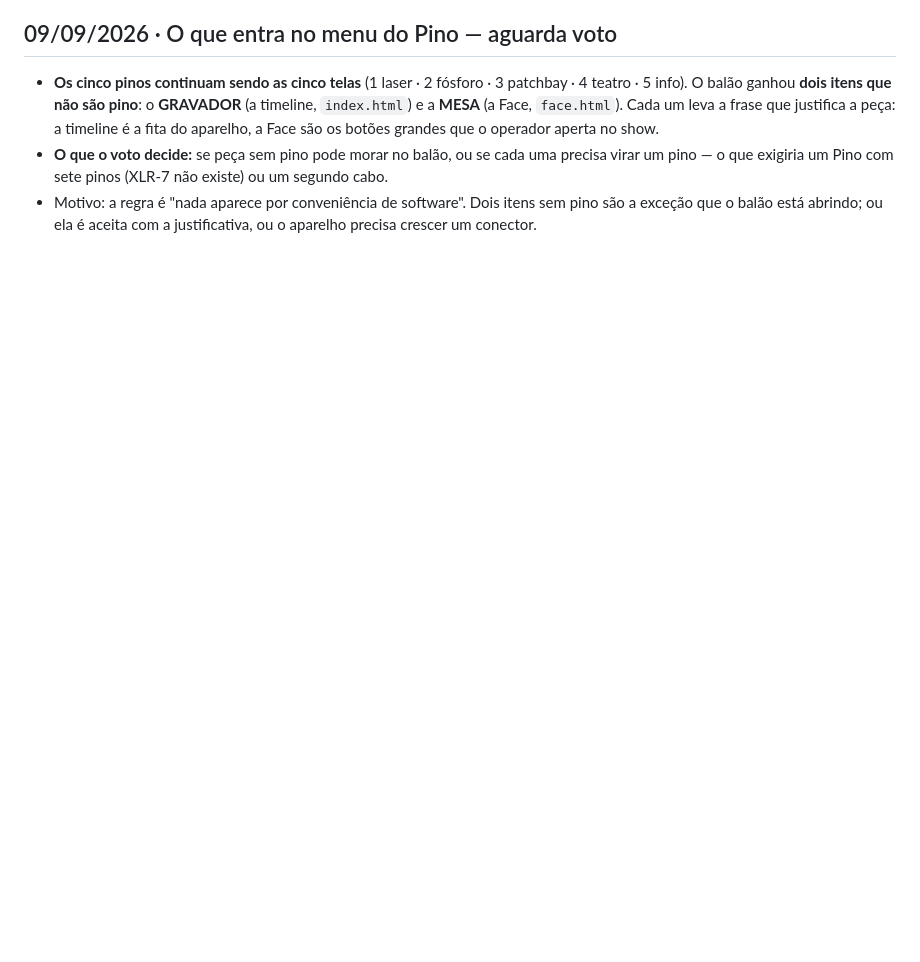
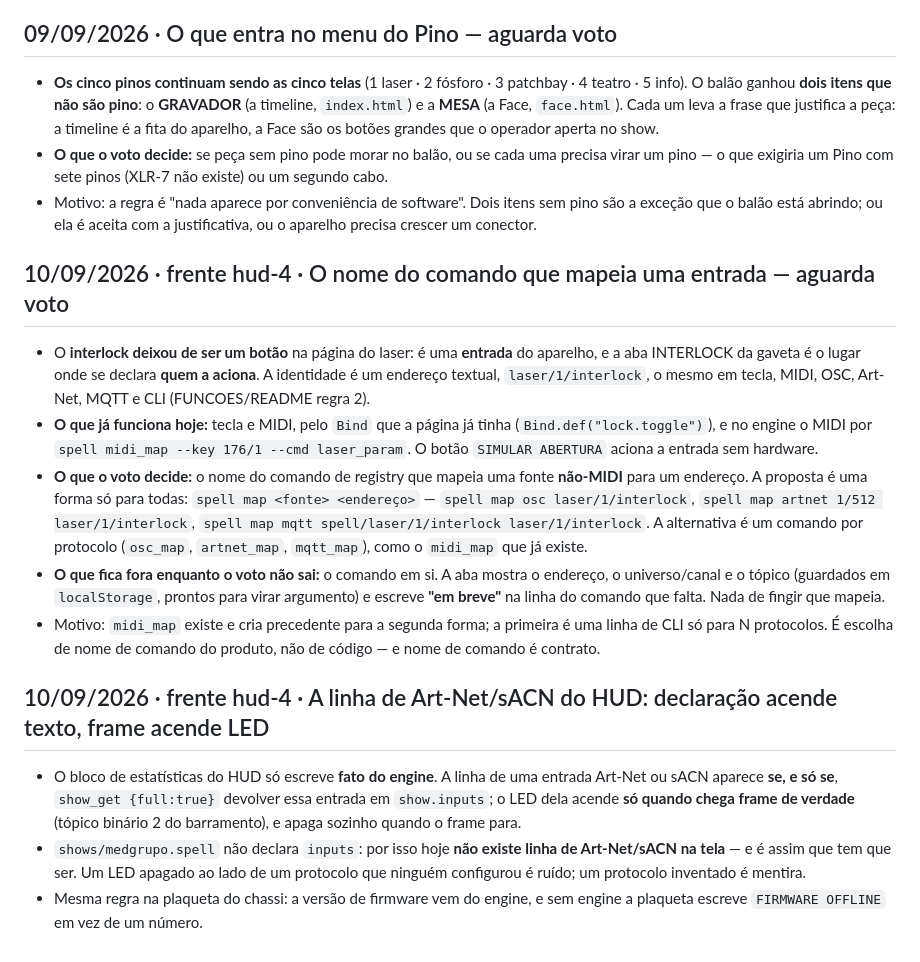
Before and after one commit to MatheusMeM/spellcaster, a Markdown page: design/DECISOES.md, the part around the change. Rendered like a GitHub page; blank space fills up the shorter version.

Commit message:
DECISOES: nome do comando de mapa de entrada e a regra da linha Art-Net/sACN no HUD

```diff
--- a/design/DECISOES.md
+++ b/design/DECISOES.md
@@ -201,3 +201,17 @@ Seis documentos novos em `design/FUNCOES/` (`daw-arranjo`, `daw-sessao`, `browse
 - **Os cinco pinos continuam sendo as cinco telas** (1 laser · 2 fósforo · 3 patchbay · 4 teatro · 5 info). O balão ganhou **dois itens que não são pino**: o **GRAVADOR** (a timeline, `index.html`) e a **MESA** (a Face, `face.html`). Cada um leva a frase que justifica a peça: a timeline é a fita do aparelho, a Face são os botões grandes que o operador aperta no show.
 - **O que o voto decide:** se peça sem pino pode morar no balão, ou se cada uma precisa virar um pino — o que exigiria um Pino com sete pinos (XLR-7 não existe) ou um segundo cabo.
 - Motivo: a regra é "nada aparece por conveniência de software". Dois itens sem pino são a exceção que o balão está abrindo; ou ela é aceita com a justificativa, ou o aparelho precisa crescer um conector.
+
+## 10/09/2026 · frente hud-4 · O nome do comando que mapeia uma entrada — aguarda voto
+
+- O **interlock deixou de ser um botão** na página do laser: é uma **entrada** do aparelho, e a aba INTERLOCK da gaveta é o lugar onde se declara **quem a aciona**. A identidade é um endereço textual, `laser/1/interlock`, o mesmo em tecla, MIDI, OSC, Art-Net, MQTT e CLI (FUNCOES/README regra 2).
+- **O que já funciona hoje:** tecla e MIDI, pelo `Bind` que a página já tinha (`Bind.def("lock.toggle")`), e no engine o MIDI por `spell midi_map --key 176/1 --cmd laser_param`. O botão `SIMULAR ABERTURA` aciona a entrada sem hardware.
+- **O que o voto decide:** o nome do comando de registry que mapeia uma fonte **não-MIDI** para um endereço. A proposta é uma forma só para todas: `spell map <fonte> <endereço>` — `spell map osc laser/1/interlock`, `spell map artnet 1/512 laser/1/interlock`, `spell map mqtt spell/laser/1/interlock laser/1/interlock`. A alternativa é um comando por protocolo (`osc_map`, `artnet_map`, `mqtt_map`), como o `midi_map` que já existe.
+- **O que fica fora enquanto o voto não sai:** o comando em si. A aba mostra o endereço, o universo/canal e o tópico (guardados em `localStorage`, prontos para virar argumento) e escreve **"em breve"** na linha do comando que falta. Nada de fingir que mapeia.
+- Motivo: `midi_map` existe e cria precedente para a segunda forma; a primeira é uma linha de CLI só para N protocolos. É escolha de nome de comando do produto, não de código — e nome de comando é contrato.
+
+## 10/09/2026 · frente hud-4 · A linha de Art-Net/sACN do HUD: declaração acende texto, frame acende LED
+
+- O bloco de estatísticas do HUD só escreve **fato do engine**. A linha de uma entrada Art-Net ou sACN aparece **se, e só se**, `show_get {full:true}` devolver essa entrada em `show.inputs`; o LED dela acende **só quando chega frame de verdade** (tópico binário 2 do barramento), e apaga sozinho quando o frame para.
+- `shows/medgrupo.spell` não declara `inputs`: por isso hoje **não existe linha de Art-Net/sACN na tela** — e é assim que tem que ser. Um LED apagado ao lado de um protocolo que ninguém configurou é ruído; um protocolo inventado é mentira.
+- Mesma regra na plaqueta do chassi: a versão de firmware vem do engine, e sem engine a plaqueta escreve `FIRMWARE OFFLINE` em vez de um número.
```
